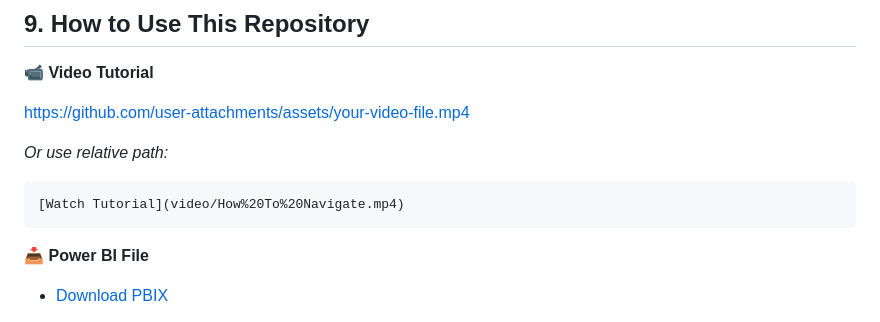
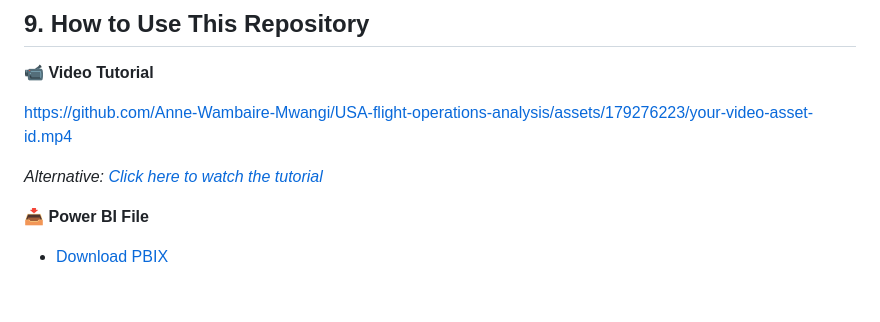
Before and after one commit to Anne-Wambaire-Mwangi/USA-flight-operations-analysis, a Markdown page: README.md, the part around the change. GitHub-like rendering; blank space fills up the shorter version.

````diff
--- a/README.md
+++ b/README.md
@@ -228,12 +228,9 @@ JetBlue, Allegiant, Frontier, SkyWest, and PSA Airlines
 
 📹 **Video Tutorial**
 
-https://github.com/user-attachments/assets/your-video-file.mp4
+https://github.com/Anne-Wambaire-Mwangi/USA-flight-operations-analysis/assets/179276223/your-video-asset-id.mp4
 
-*Or use relative path:*
-```markdown
-[Watch Tutorial](video/How%20To%20Navigate.mp4)
-```
+*Alternative: [Click here to watch the tutorial](https://github.com/Anne-Wambaire-Mwangi/USA-flight-operations-analysis/blob/main/video/How%20To%20Navigate.mp4)*
 
 📥 **Power BI File**
 - [Download PBIX](https://drive.google.com/file/d/1bXrlKnyMT-KtkH0JB6_kqHgJHNrdK3z3/view?usp=drive_link)
````
